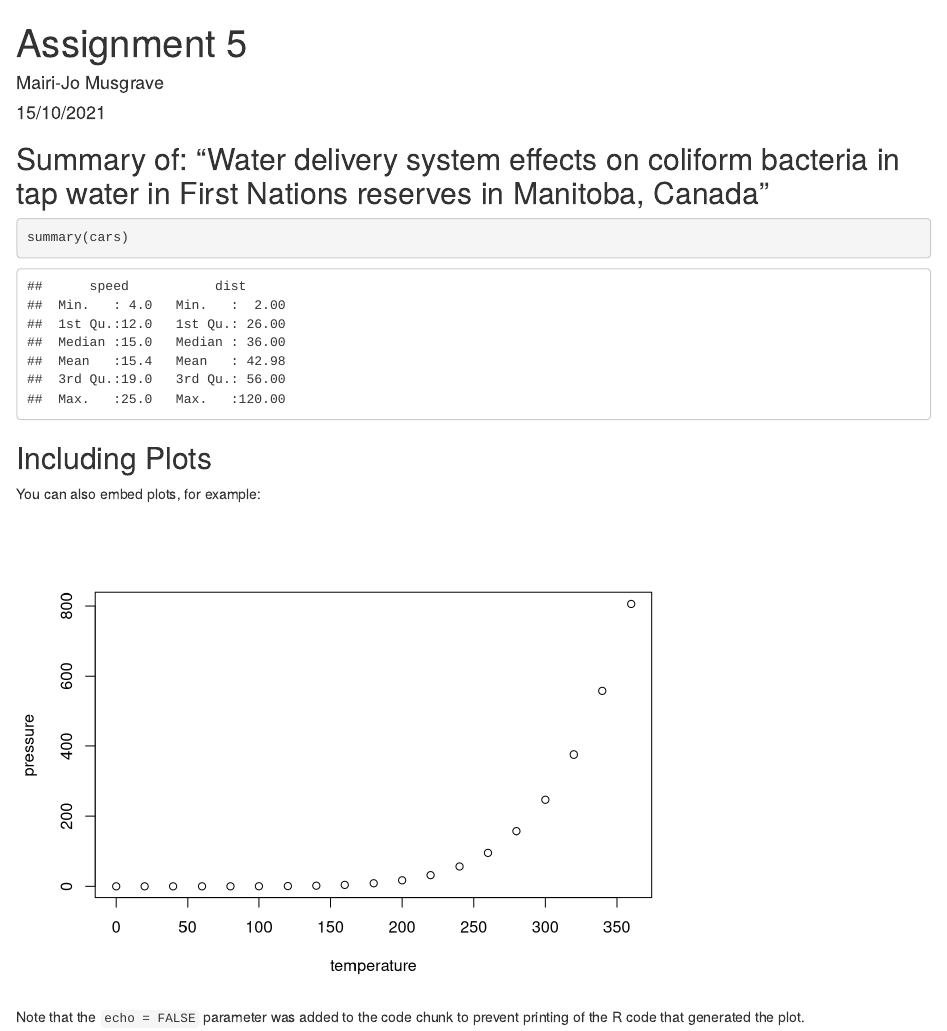
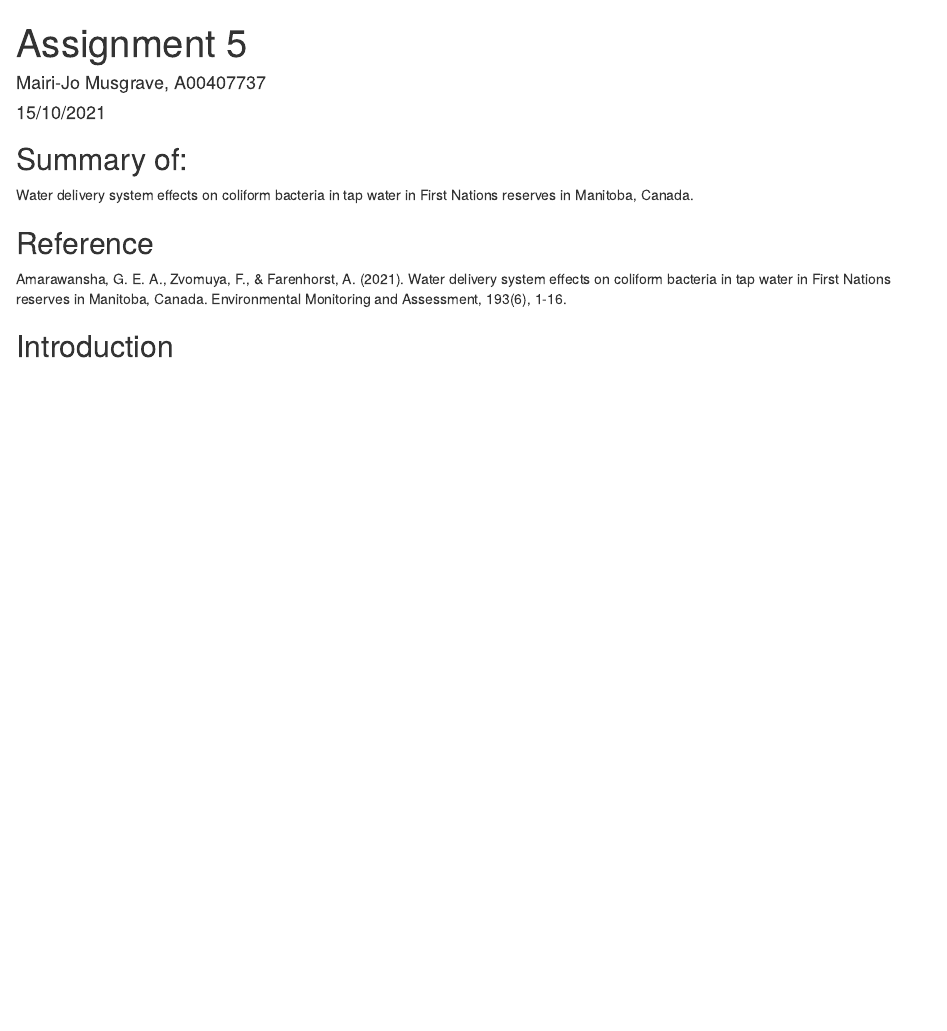
Before and after one commit to mairijo/ENVS_4826_Assignment_5_Musgrave, an R Markdown document (ENVS4826_Assignment5_Musgrave.Rmd): the page in a window 1100 px wide, from its top. Rendered offline with R 4.5, knitr and Pandoc, with nearby package versions.

Commit message:
adding article title and reference info

````diff
--- a/ENVS4826_Assignment5_Musgrave.Rmd
+++ b/ENVS4826_Assignment5_Musgrave.Rmd
@@ -1,6 +1,6 @@
 ---
 title: "Assignment 5"
-author: "Mairi-Jo Musgrave"
+author: "Mairi-Jo Musgrave, A00407737"
 date: "15/10/2021"
 output: html_document
 ---
@@ -9,18 +9,12 @@ output: html_document
 knitr::opts_chunk$set(echo = TRUE)
 ```
 
-## Summary of: "Water delivery system effects on coliform bacteria in tap water in First Nations reserves in Manitoba, Canada"
+## Summary of:
+Water delivery system effects on coliform bacteria in tap water in First Nations reserves in Manitoba, Canada.
 
-```{r cars}
-summary(cars)
-```
 
-## Including Plots
+## Reference
+Amarawansha, G. E. A., Zvomuya, F., & Farenhorst, A. (2021). Water delivery system effects on coliform bacteria in tap water in First Nations reserves in Manitoba, Canada. Environmental Monitoring and Assessment, 193(6), 1-16.
 
-You can also embed plots, for example:
 
-```{r pressure, echo=FALSE}
-plot(pressure)
-```
-
-Note that the `echo = FALSE` parameter was added to the code chunk to prevent printing of the R code that generated the plot.
+## Introduction
````
Also changed, not shown: ENVS4826_Assignment5_Musgrave.html.
